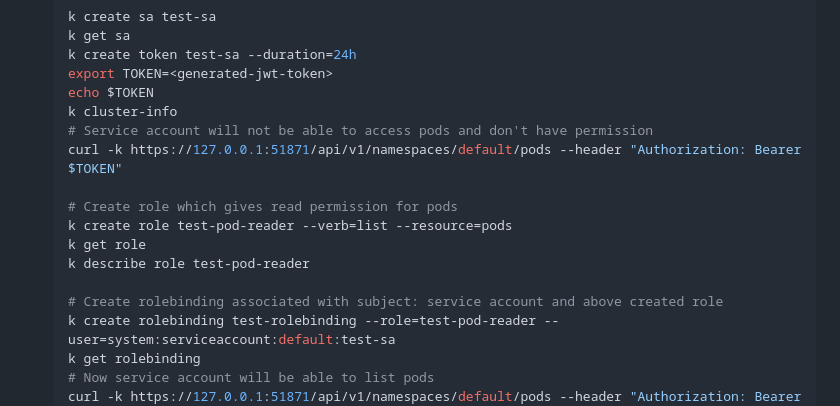
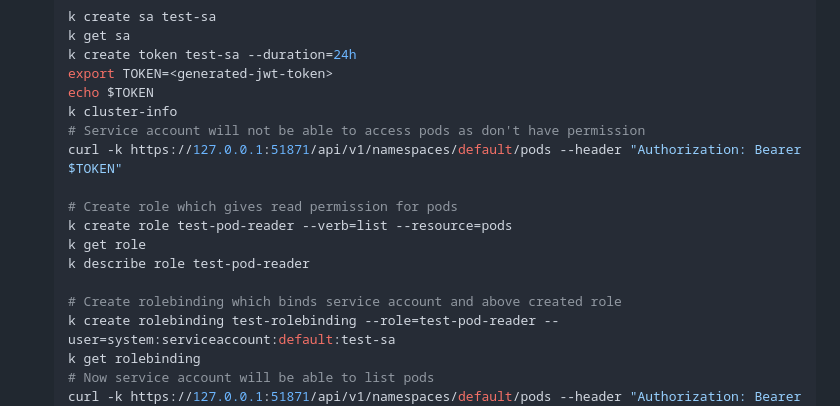
Before and after one commit to princebansal7/k8s-demos, a Markdown page: 02.nginx-custom/README.md, the part around the change. GitHub-like rendering.

Commit message:
RBAC CLI demo - comment fixed

```diff
--- a/02.nginx-custom/README.md
+++ b/02.nginx-custom/README.md
@@ -62,7 +62,7 @@
   export TOKEN=<generated-jwt-token>
   echo $TOKEN
   k cluster-info
-  # Service account will not be able to access pods and don't have permission
+  # Service account will not be able to access pods as don't have permission
   curl -k https://127.0.0.1:51871/api/v1/namespaces/default/pods --header "Authorization: Bearer $TOKEN"
 
   # Create role which gives read permission for pods
@@ -70,7 +70,7 @@
   k get role
   k describe role test-pod-reader
 
-  # Create rolebinding associated with subject: service account and above created role
+  # Create rolebinding which binds service account and above created role
   k create rolebinding test-rolebinding --role=test-pod-reader --user=system:serviceaccount:default:test-sa
   k get rolebinding
   # Now service account will be able to list pods
```
